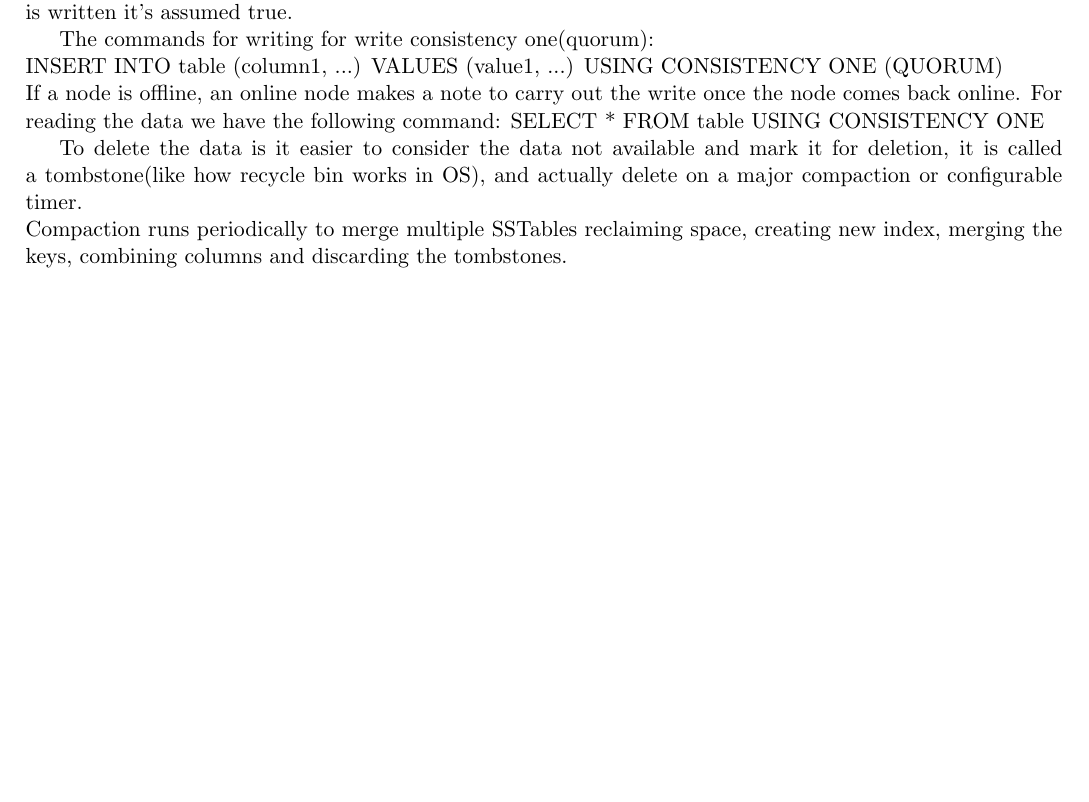
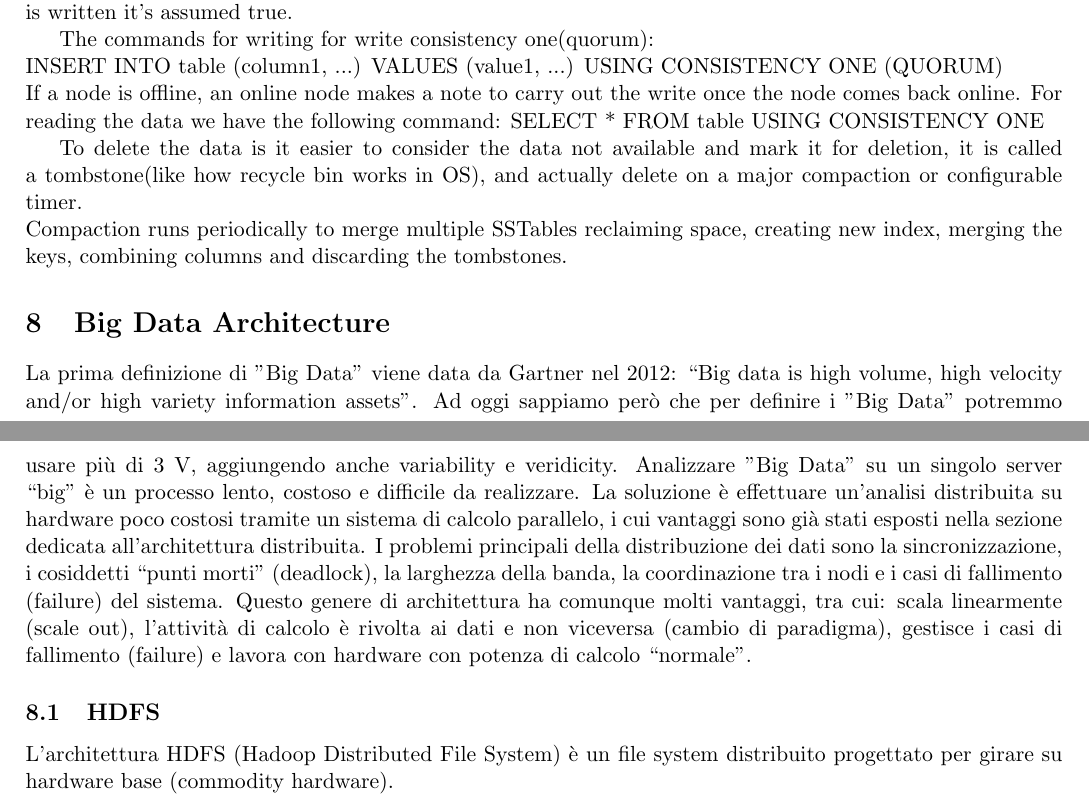
Before and after one commit to moiraghif/appunti, a LaTeX document (data management/DataManagement.tex): part of page 13 of 14 before the commit and two parts of pages 13 and 14 of 15 after it, the two joined at a grey line, cut so that both start at the same text, the shorter picture padded with empty space. Compiled offline with pdfLaTeX.

Commit message:
Cominciato ad aggiungere la parte di big data architecture prendendola dai riassunti dell'anno scorso

```diff
--- a/data management/DataManagement.tex
+++ b/data management/DataManagement.tex
@@ -680,7 +680,13 @@ SELECT * FROM table USING CONSISTENCY ONE
 
 To delete the data is it easier to consider the data not available and mark it for deletion, it is called a tombstone(like how recycle bin works in OS), and actually delete on a major compaction or configurable timer.\newline
 Compaction runs periodically to merge multiple SSTables reclaiming space, creating new index, merging the keys, combining columns and discarding the tombstones.
-
+%Sezione in italiano ricavata dagli appunti dell'anno scorso.
+%Per ora non si sa se questa parte sarà richiesta all'esame.
+%Da integrare se disponete di appunti affidabil ricavati a lezione
+\section{Big Data Architecture}
+La prima definizione di "Big Data" viene data da Gartner nel 2012: “Big data is high volume, high velocity and/or high variety information assets”. Ad oggi sappiamo però che per definire i "Big Data" potremmo usare più di 3 V, aggiungendo anche variability e veridicity. Analizzare "Big Data" su un singolo server “big” è un processo lento, costoso e difficile da realizzare. La soluzione è effettuare un’analisi distribuita su hardware poco costosi tramite un sistema di calcolo parallelo, i cui vantaggi sono già stati esposti nella sezione dedicata all'architettura distribuita. I problemi principali della distribuzione dei dati sono la sincronizzazione, i cosiddetti “punti morti” (deadlock), la larghezza della banda, la coordinazione tra i nodi e i casi di fallimento (failure) del sistema. Questo genere di architettura ha comunque molti vantaggi, tra cui: scala linearmente (scale out), l’attività di calcolo è rivolta ai dati e non viceversa (cambio di paradigma), gestisce i casi di fallimento (failure) e lavora con hardware con potenza di calcolo “normale”.
+\subsection{HDFS}
+L’architettura HDFS (Hadoop Distributed File System) è un file system distribuito progettato per girare su hardware base (commodity hardware).
 \pagebreak
 \printbibliography
 \end{document}
```
Also changed, not shown: data management/DataManagement.pdf, data management/DataManagement.tex (2 more changed lines).
